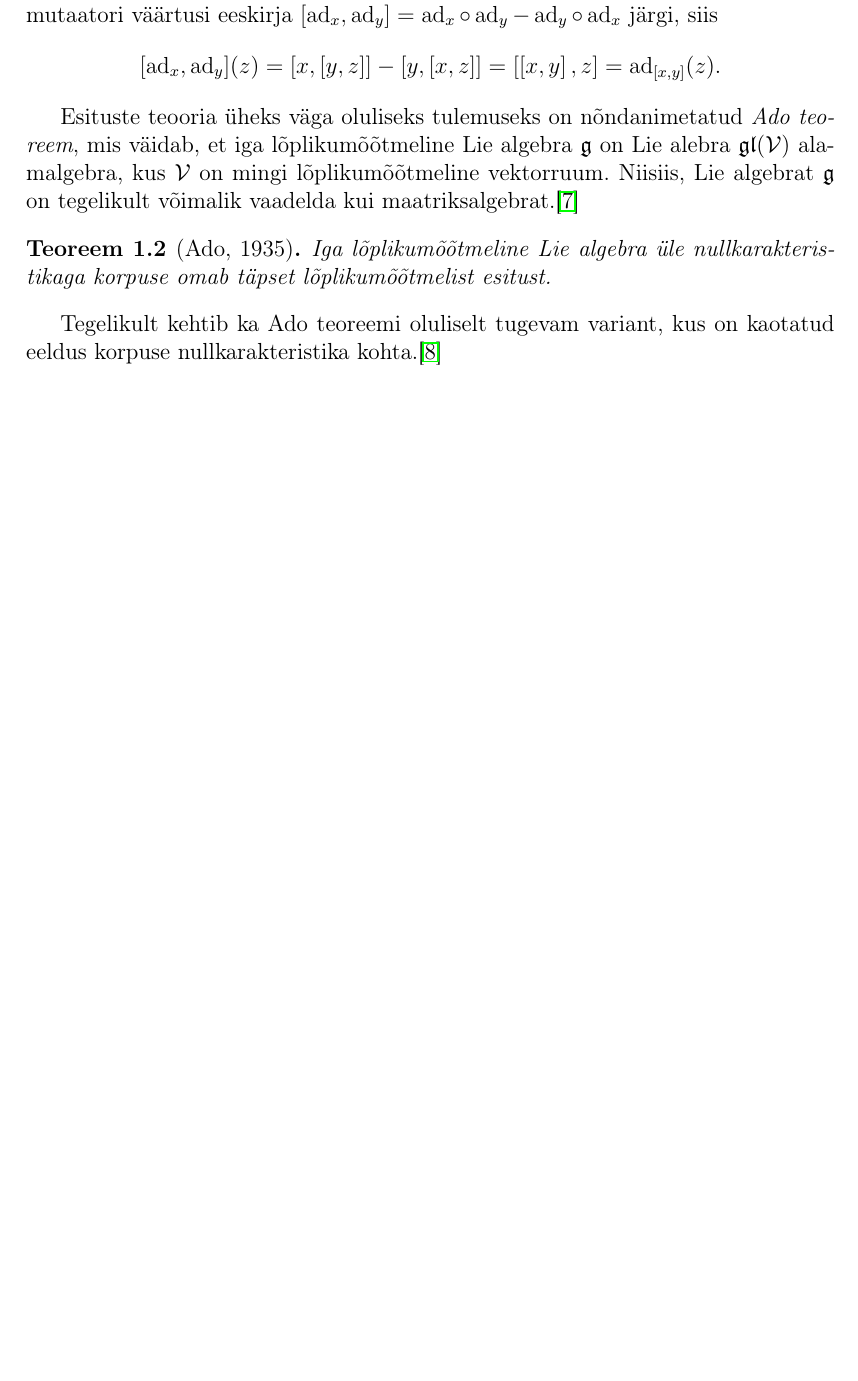
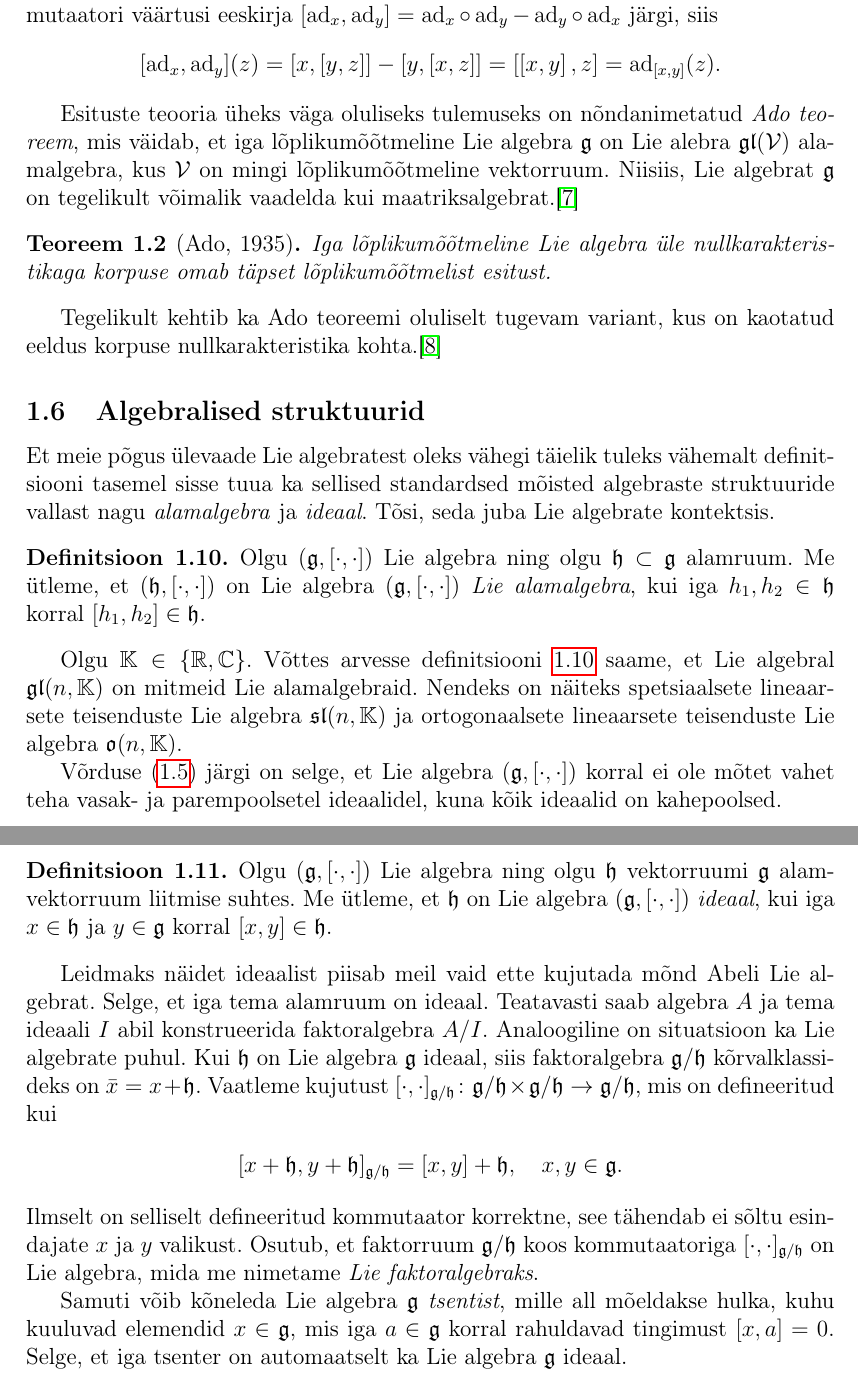
Before and after one commit to priitlatt/masters-thesis, a LaTeX thesis (thesis.tex, which reads sections/1_lie_algebra.tex): part of page 13 of 29 before the commit and two parts of pages 14 and 15 of 31 after it, the two joined at a grey line, cut so that both start at the same text, the shorter picture padded with empty space. Compiled offline with pdfLaTeX.

Commit message:
Write about ideals and subalgebras. Add example about cross product

```diff
--- a/sections/1_lie_algebra.tex
+++ b/sections/1_lie_algebra.tex
@@ -744,3 +807,53 @@ maatriksalgebrat.\cite{hall2003lie}
 Tegelikult kehtib ka Ado teoreemi oluliselt tugevam variant,
 kus on kaotatud eeldus korpuse nullkarakteristika
 kohta.\cite{hochschild1966}
+
+\subsection{Algebralised struktuurid}
+
+Et meie põgus ülevaade Lie algebratest oleks vähegi täielik tuleks vähemalt
+definitsiooni tasemel sisse tuua ka sellised standardsed mõisted algebraste
+struktuuride vallast nagu \emph{alamalgebra} ja \emph{ideaal}. Tõsi, seda
+juba Lie algebrate kontektsis.
+
+\begin{dfn}\label{def:lie-alamalgebra}
+    Olgu $(\g, [\cdot, \cdot])$ Lie algebra ning olgu $\h \subset \g$ alamruum.
+    Me ütleme, et $(\h, [\cdot, \cdot])$ on Lie algebra $(\g, [\cdot, \cdot])$
+    \emph{Lie alamalgebra}, kui iga $h_1, h_2 \in \h$ korral $[h_1, h_2] \in \h$.
+\end{dfn}
+
+Olgu $\K \in \{\R, \C\}$. Võttes arvesse definitsiooni \ref{def:lie-alamalgebra}
+saame, et Lie algebral $\gl(n, \K)$ on mitmeid Lie alamalgebraid. Nendeks on
+näiteks spetsiaalsete lineaarsete teisenduste Lie algebra $\mathfrak{sl}(n, \K)$
+ja ortogonaalsete lineaarsete teisenduste Lie algebra $\mathfrak{o}(n, \K)$.
+
+Võrduse \eqref{eq:bracket-antisymm} järgi on selge, et Lie algebra
+$(\g, [\cdot, \cdot])$ korral ei ole mõtet vahet teha vasak- ja
+parempoolsetel ideaalidel, kuna kõik ideaalid on kahepoolsed.
+
+\begin{dfn}
+    Olgu $(\g, [\cdot, \cdot])$ Lie algebra ning olgu $\h$ vektorruumi $\g$
+    alamvektorruum liitmise suhtes. Me ütleme, et $\h$ on Lie algebra
+    $(\g, [\cdot, \cdot])$ \emph{ideaal}, kui iga $x \in \h$ ja $y \in \g$ korral
+    $[x, y] \in \h$.
+\end{dfn}
+
+Leidmaks näidet ideaalist piisab meil vaid ette kujutada mõnd Abeli Lie algebrat.
+Selge, et iga tema alamruum on ideaal. Teatavasti saab algebra $A$ ja tema ideaali
+$I$ abil konstrueerida faktoralgebra $A / I$. Analoogiline
+on situatsioon ka Lie algebrate puhul. Kui $\h$ on Lie algebra $\g$ ideaal,
+siis faktoralgebra $\g / \h$ kõrvalklassideks on $\bar{x} = x + \h$.
+Vaatleme kujutust
+$[\cdot, \cdot]_{\g / \h} \col \g / \h \times \g / \h \to \g / \h$,
+mis on defineeritud kui
+\begin{align*}
+    [x+\h, y+\h]_{\g / \h} = [x, y] + \h, \quad x, y \in \g.
+\end{align*}
+Ilmselt on selliselt defineeritud kommutaator korrektne, see tähendab ei sõltu
+esindajate $x$ ja $y$ valikust. Osutub, et faktorruum $\g / \h$ koos
+kommutaatoriga $[\cdot, \cdot]_{\g / \h}$ on Lie algebra, mida me
+nimetame \emph{Lie faktoralgebraks}.
+
+Samuti võib kõneleda Lie algebra $\g$ \emph{tsentist}, mille all mõeldakse
+hulka, kuhu kuuluvad elemendid $x \in \g$, mis iga $a \in \g$ korral rahuldavad
+tingimust $[x, a] = 0$. Selge, et iga tsenter on automaatselt ka Lie algebra
+$\g$ ideaal.
--- a/thesis.tex
+++ b/thesis.tex
@@ -43,6 +43,7 @@
 \newcommand{\C}{\mathbb{C}}
 
 \newcommand{\g}{\mathfrak{g}}
+\newcommand{\h}{\mathfrak{h}}
 \newcommand{\gl}{\mathfrak{gl}}
 \newcommand{\su}{\mathfrak{su}}
 
@@ -71,6 +72,10 @@
 \newcommand{\nbrac}[2]{\ensuremath{\left[ #1, \dots, #2 \right]}}
 \newcommand{\blinv}{\ensuremath{\left( \cdot, \cdot \right)}}
 
+\def\quotient#1#2{%
+    \raise1ex\hbox{$#1$}\Big/\lower1ex\hbox{$#2$}%
+}
+
 \begin{document}
 
 \tableofcontents{}
```
Also changed, not shown: thesis.pdf, sections/1_lie_algebra.tex (69 more changed lines).
